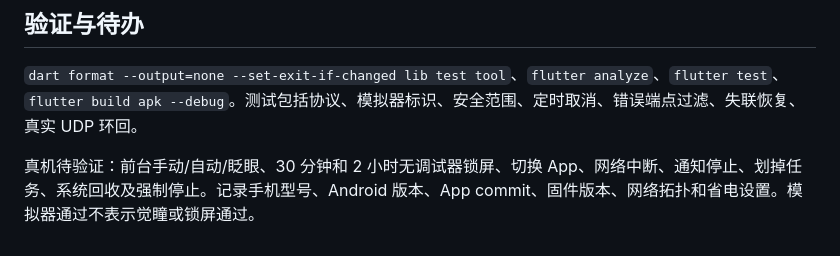
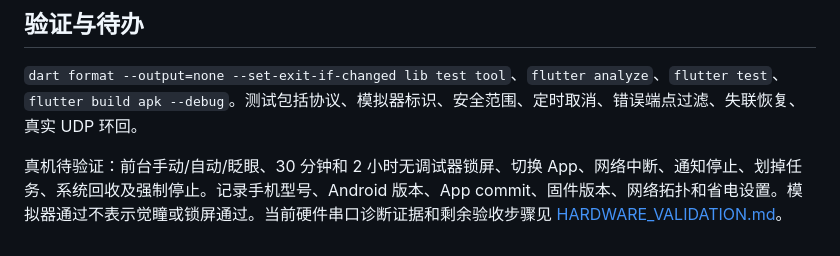
Before and after one commit to 3rdEyez/SatoriManager, a Markdown page: flutter_app/README.md, the part around the change. Drawn GitHub-style.

```diff
--- a/flutter_app/README.md
+++ b/flutter_app/README.md
@@ -23,4 +23,4 @@
 
 `dart format --output=none --set-exit-if-changed lib test tool`、`flutter analyze`、`flutter test`、`flutter build apk --debug`。测试包括协议、模拟器标识、安全范围、定时取消、错误端点过滤、失联恢复、真实 UDP 环回。
 
-真机待验证：前台手动/自动/眨眼、30 分钟和 2 小时无调试器锁屏、切换 App、网络中断、通知停止、划掉任务、系统回收及强制停止。记录手机型号、Android 版本、App commit、固件版本、网络拓扑和省电设置。模拟器通过不表示觉瞳或锁屏通过。
+真机待验证：前台手动/自动/眨眼、30 分钟和 2 小时无调试器锁屏、切换 App、网络中断、通知停止、划掉任务、系统回收及强制停止。记录手机型号、Android 版本、App commit、固件版本、网络拓扑和省电设置。模拟器通过不表示觉瞳或锁屏通过。当前硬件串口诊断证据和剩余验收步骤见 [HARDWARE_VALIDATION.md](HARDWARE_VALIDATION.md)。
```
Also changed, not shown: flutter_app/HARDWARE_VALIDATION.md (added, +17 -0 lines).
